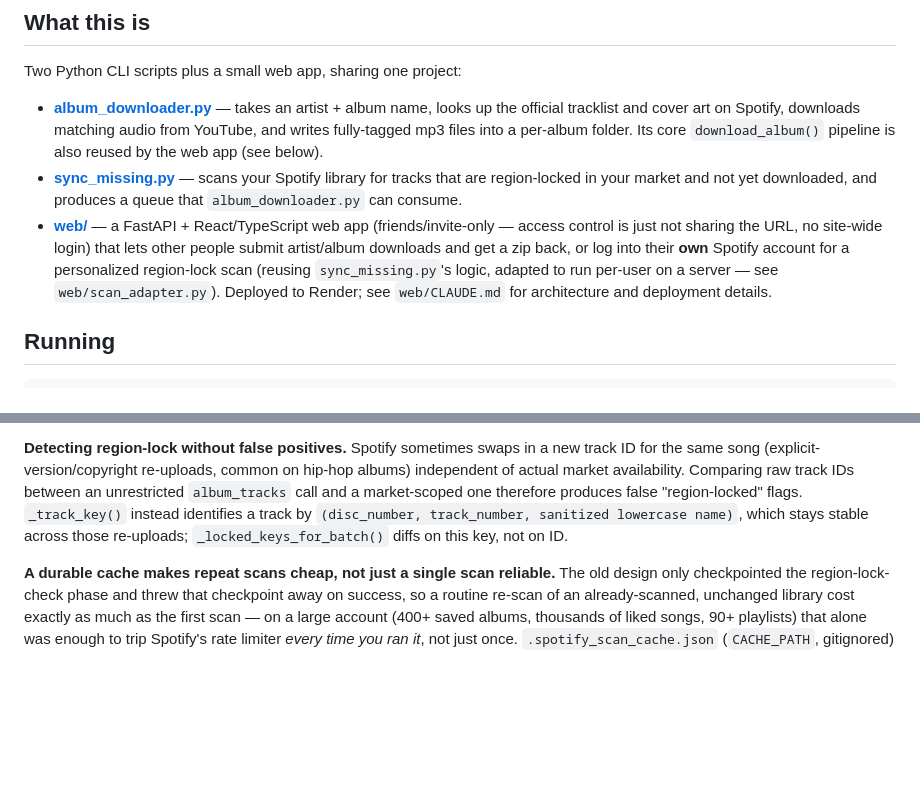
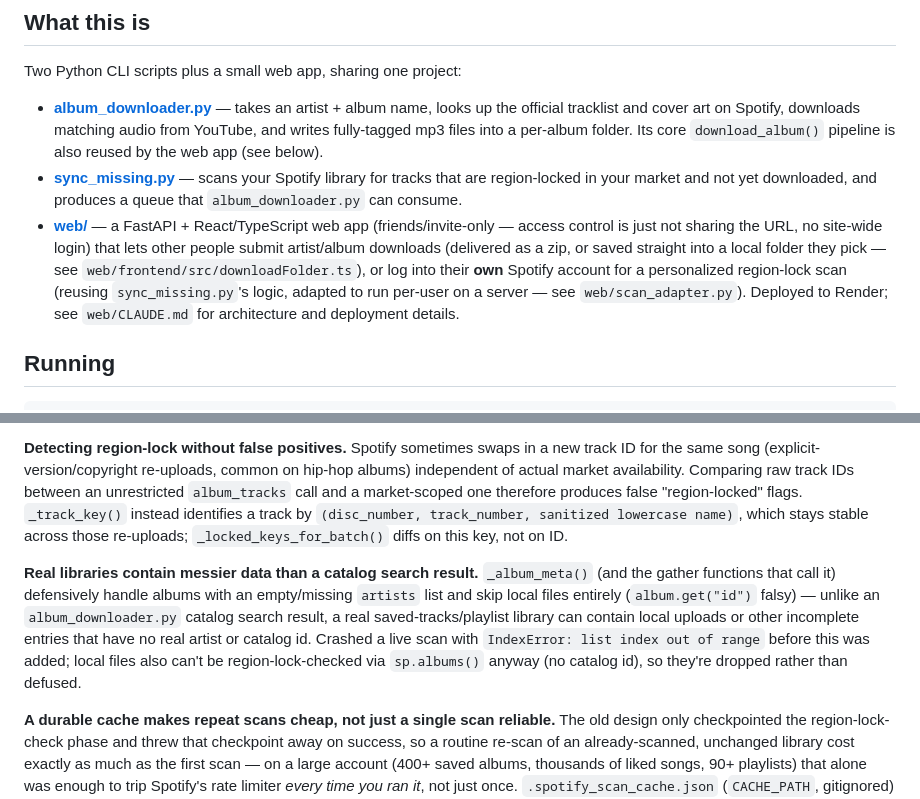
Before and after one commit to nitzan27/spotify-album-downloader, a Markdown page: CLAUDE.md, 2 parts joined by grey strips. Rendered like a GitHub page; blank space fills up the shorter version.

```diff
--- a/CLAUDE.md
+++ b/CLAUDE.md
@@ -8,7 +8,7 @@ Two Python CLI scripts plus a small web app, sharing one project:
 
 - **[album_downloader.py](album_downloader.py)** — takes an artist + album name, looks up the official tracklist and cover art on Spotify, downloads matching audio from YouTube, and writes fully-tagged mp3 files into a per-album folder. Its core `download_album()` pipeline is also reused by the web app (see below).
 - **[sync_missing.py](sync_missing.py)** — scans your Spotify library for tracks that are region-locked in your market and not yet downloaded, and produces a queue that `album_downloader.py` can consume.
-- **[web/](web/)** — a FastAPI + React/TypeScript web app (friends/invite-only — access control is just not sharing the URL, no site-wide login) that lets other people submit artist/album downloads and get a zip back, or log into their **own** Spotify account for a personalized region-lock scan (reusing `sync_missing.py`'s logic, adapted to run per-user on a server — see `web/scan_adapter.py`). Deployed to Render; see `web/CLAUDE.md` for architecture and deployment details.
+- **[web/](web/)** — a FastAPI + React/TypeScript web app (friends/invite-only — access control is just not sharing the URL, no site-wide login) that lets other people submit artist/album downloads (delivered as a zip, or saved straight into a local folder they pick — see `web/frontend/src/downloadFolder.ts`), or log into their **own** Spotify account for a personalized region-lock scan (reusing `sync_missing.py`'s logic, adapted to run per-user on a server — see `web/scan_adapter.py`). Deployed to Render; see `web/CLAUDE.md` for architecture and deployment details.
 
 ## Running
 
@@ -65,6 +65,8 @@ python album_downloader.py sync_queue.json   # inspect/edit the queue first, the
 
 **Detecting region-lock without false positives.** Spotify sometimes swaps in a new track ID for the same song (explicit-version/copyright re-uploads, common on hip-hop albums) independent of actual market availability. Comparing raw track IDs between an unrestricted `album_tracks` call and a market-scoped one therefore produces false "region-locked" flags. `_track_key()` instead identifies a track by `(disc_number, track_number, sanitized lowercase name)`, which stays stable across those re-uploads; `_locked_keys_for_batch()` diffs on this key, not on ID.
 
+**Real libraries contain messier data than a catalog search result.** `_album_meta()` (and the gather functions that call it) defensively handle albums with an empty/missing `artists` list and skip local files entirely (`album.get("id")` falsy) — unlike an `album_downloader.py` catalog search result, a real saved-tracks/playlist library can contain local uploads or other incomplete entries that have no real artist or catalog id. Crashed a live scan with `IndexError: list index out of range` before this was added; local files also can't be region-lock-checked via `sp.albums()` anyway (no catalog id), so they're dropped rather than defused.
+
 **A durable cache makes repeat scans cheap, not just a single scan reliable.** The old design only checkpointed the region-lock-check phase and threw that checkpoint away on success, so a routine re-scan of an already-scanned, unchanged library cost exactly as much as the first scan — on a large account (400+ saved albums, thousands of liked songs, 90+ playlists) that alone was enough to trip Spotify's rate limiter *every time you ran it*, not just once. `.spotify_scan_cache.json` (`CACHE_PATH`, gitignored) fixes this by never being deleted and being updated incrementally as the scan progresses:
 - **Saved albums** (`_gather_saved_albums`): `/me/albums` returns newest-added-first, so pagination stops as soon as it reaches an album id already in the cache — only genuinely new saves cost a call.
 - **Liked songs** (`_gather_liked_song_albums`): `/me/tracks` ("Liked Songs" — distinct from saved *albums*, and previously not scanned at all) is also newest-saved-first, so the same early-stop trick applies, just keyed by the saved track's id instead of an album id (several liked songs commonly share one album). A large Liked Songs library can span hundreds of pages, so an in-progress walk also resumes via an `offset` after a crash instead of restarting at page 1 — but that resume offset (`in_progress_offset`) is kept deliberately separate from `newest_seen_track_id` (the "stop early on the *next* routine re-scan" marker), which is only ever set once a walk has verifiably reached the true bottom of the list. Conflating the two was an actual bug caught during development: a crash mid-walk on the very first (cold) scan would otherwise make the next run believe everything past the crash point was already recorded, silently dropping a chunk of the library instead of just costing a redo.
```
Also changed, not shown: web/CLAUDE.md (+2 -2 lines).
